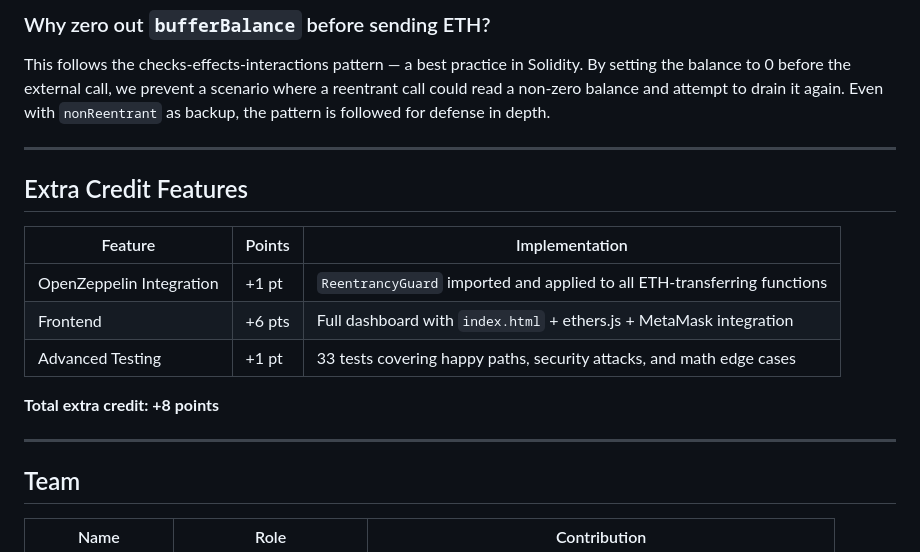
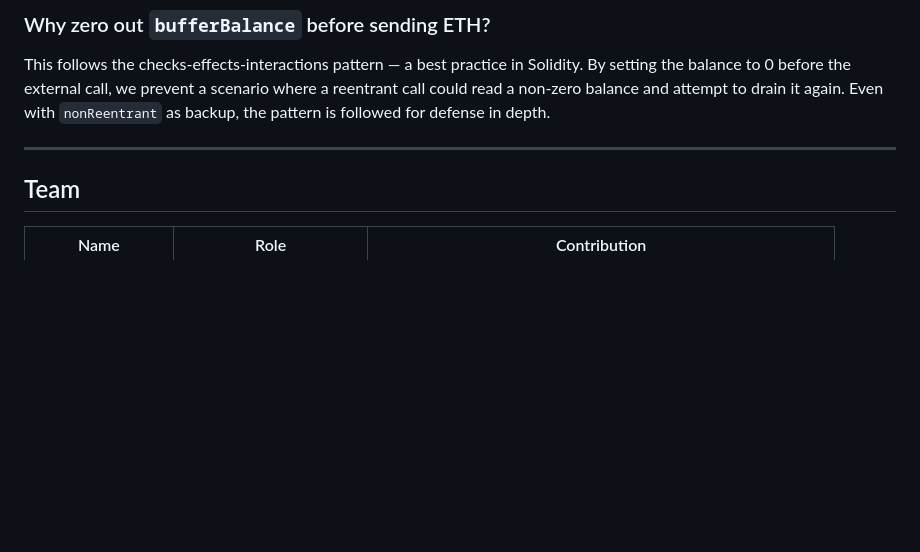
Before and after one commit to Nishant3108/Blockchain-Freelance-Escrow, a Markdown page: README.md, the part around the change. Drawn GitHub-style; blank space fills up the shorter version.

Commit message:
Remove extra credit features from README
Removed extra credit features section from README.

```diff
--- a/README.md
+++ b/README.md
@@ -970,17 +970,7 @@ This follows the checks-effects-interactions pattern — a best practice in Soli
 
 ---
 
-## Extra Credit Features
 
-| Feature | Points | Implementation |
-|---|---|---|
-| OpenZeppelin Integration | +1 pt | `ReentrancyGuard` imported and applied to all ETH-transferring functions |
-| Frontend | +6 pts | Full dashboard with `index.html` + ethers.js + MetaMask integration |
-| Advanced Testing | +1 pt | 33 tests covering happy paths, security attacks, and math edge cases |
-
-**Total extra credit: +8 points**
-
----
 
 ## Team
 
```
